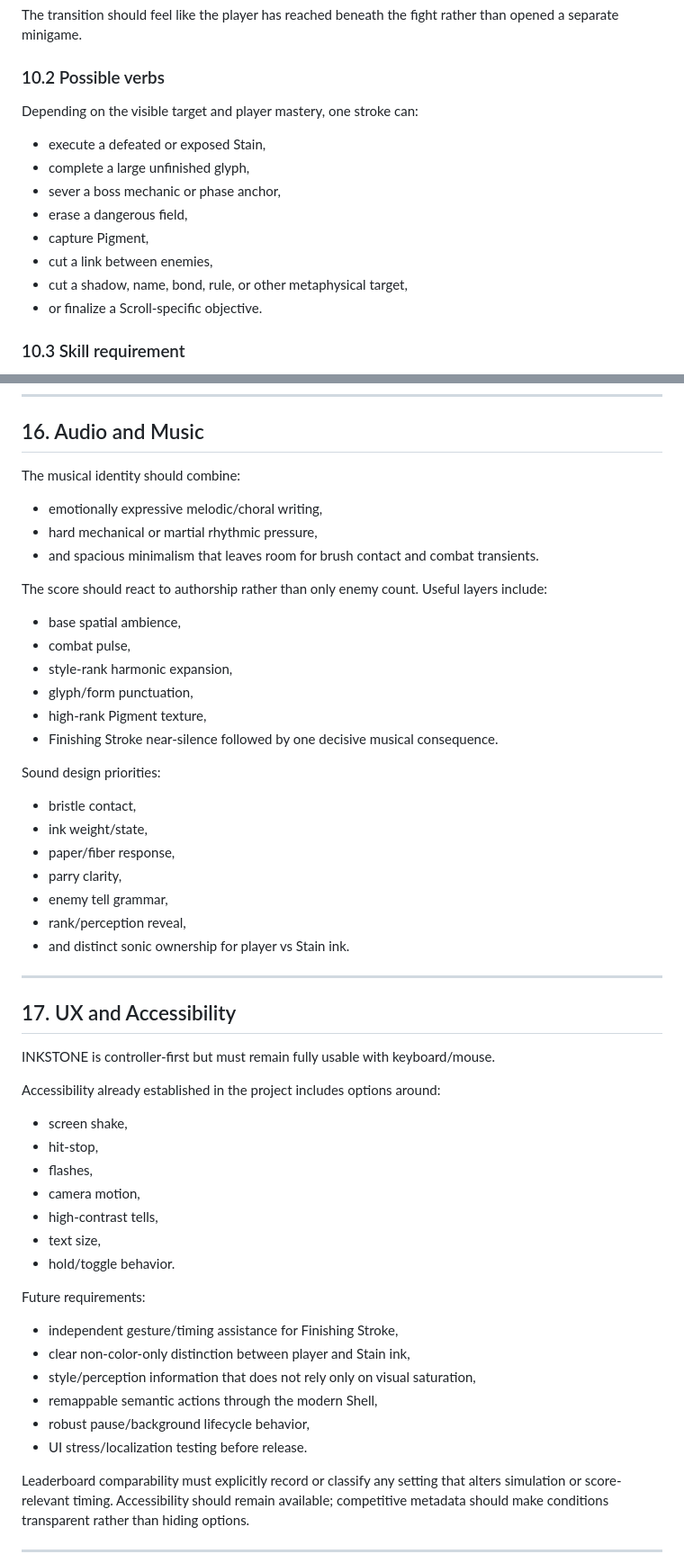
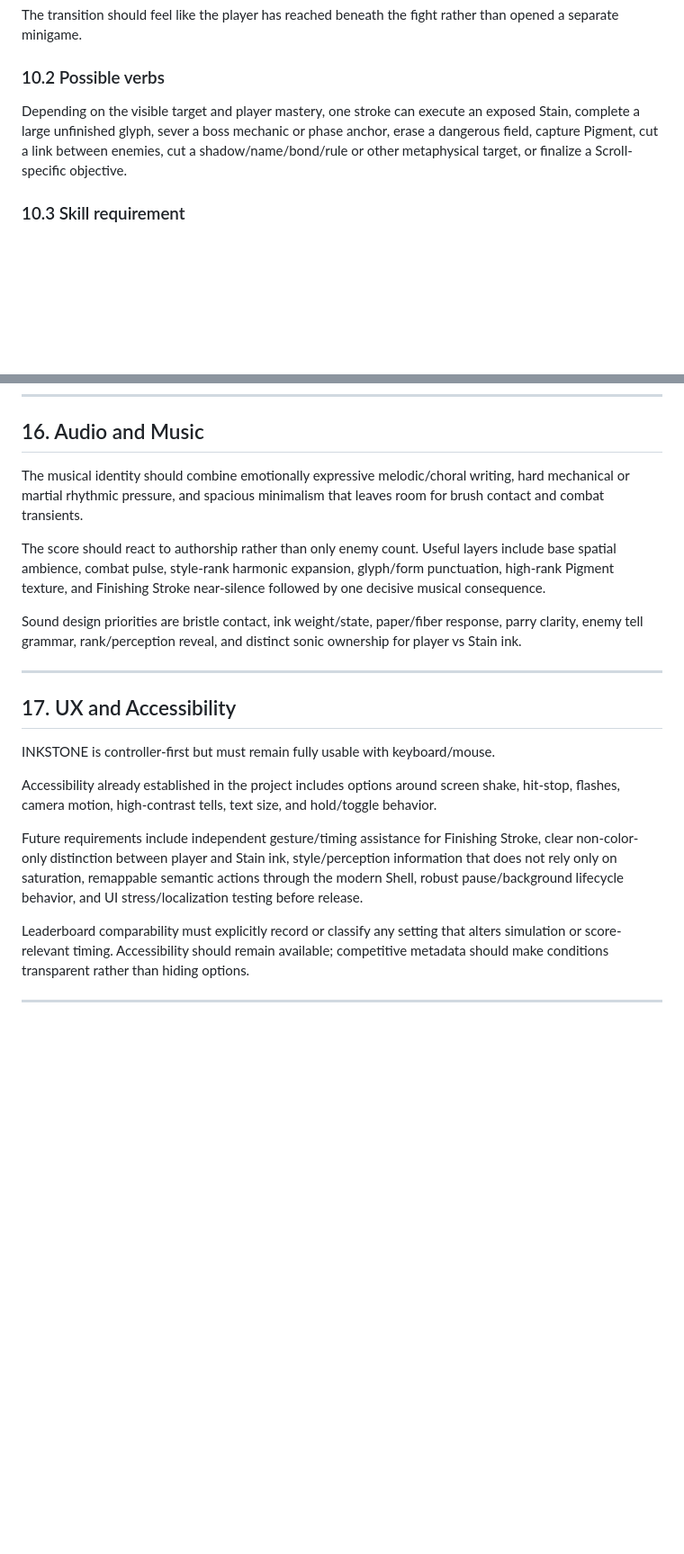
Before and after one commit to mikeylambo/Inkstone, a Markdown page: docs/GDD.md, 2 parts joined by grey strips. Shown at 90% size. Rendered like a GitHub page; blank space fills up the shorter version.

```diff
--- a/docs/GDD.md
+++ b/docs/GDD.md
@@ -422,16 +320,7 @@ The transition should feel like the player has reached beneath the fight rather
 
 ### 10.2 Possible verbs
 
-Depending on the visible target and player mastery, one stroke can:
-
-- execute a defeated or exposed Stain,
-- complete a large unfinished glyph,
-- sever a boss mechanic or phase anchor,
-- erase a dangerous field,
-- capture Pigment,
-- cut a link between enemies,
-- cut a shadow, name, bond, rule, or other metaphysical target,
-- or finalize a Scroll-specific objective.
+Depending on the visible target and player mastery, one stroke can execute an exposed Stain, complete a large unfinished glyph, sever a boss mechanic or phase anchor, erase a dangerous field, capture Pigment, cut a link between enemies, cut a shadow/name/bond/rule or other metaphysical target, or finalize a Scroll-specific objective.
 
 ### 10.3 Skill requirement
 
@@ -609,30 +473,11 @@ Beauty may never make the first five harder to read.
 
 ## 16. Audio and Music
 
-The musical identity should combine:
+The musical identity should combine emotionally expressive melodic/choral writing, hard mechanical or martial rhythmic pressure, and spacious minimalism that leaves room for brush contact and combat transients.
 
-- emotionally expressive melodic/choral writing,
-- hard mechanical or martial rhythmic pressure,
-- and spacious minimalism that leaves room for brush contact and combat transients.
+The score should react to authorship rather than only enemy count. Useful layers include base spatial ambience, combat pulse, style-rank harmonic expansion, glyph/form punctuation, high-rank Pigment texture, and Finishing Stroke near-silence followed by one decisive musical consequence.
 
-The score should react to authorship rather than only enemy count. Useful layers include:
-
-- base spatial ambience,
-- combat pulse,
-- style-rank harmonic expansion,
-- glyph/form punctuation,
-- high-rank Pigment texture,
-- Finishing Stroke near-silence followed by one decisive musical consequence.
-
-Sound design priorities:
-
-- bristle contact,
-- ink weight/state,
-- paper/fiber response,
-- parry clarity,
-- enemy tell grammar,
-- rank/perception reveal,
-- and distinct sonic ownership for player vs Stain ink.
+Sound design priorities are bristle contact, ink weight/state, paper/fiber response, parry clarity, enemy tell grammar, rank/perception reveal, and distinct sonic ownership for player vs Stain ink.
 
 ---
 
@@ -640,24 +485,9 @@ Sound design priorities:
 
 INKSTONE is controller-first but must remain fully usable with keyboard/mouse.
 
-Accessibility already established in the project includes options around:
+Accessibility already established in the project includes options around screen shake, hit-stop, flashes, camera motion, high-contrast tells, text size, and hold/toggle behavior.
 
-- screen shake,
-- hit-stop,
-- flashes,
-- camera motion,
-- high-contrast tells,
-- text size,
-- hold/toggle behavior.
-
-Future requirements:
-
-- independent gesture/timing assistance for Finishing Stroke,
-- clear non-color-only distinction between player and Stain ink,
-- style/perception information that does not rely only on visual saturation,
-- remappable semantic actions through the modern Shell,
-- robust pause/background lifecycle behavior,
-- UI stress/localization testing before release.
+Future requirements include independent gesture/timing assistance for Finishing Stroke, clear non-color-only distinction between player and Stain ink, style/perception information that does not rely only on saturation, remappable semantic actions through the modern Shell, robust pause/background lifecycle behavior, and UI stress/localization testing before release.
 
 Leaderboard comparability must explicitly record or classify any setting that alters simulation or score-relevant timing. Accessibility should remain available; competitive metadata should make conditions transparent rather than hiding options.
 
```
Also changed, not shown: other parts of docs/GDD.md (+24 -186 lines).
